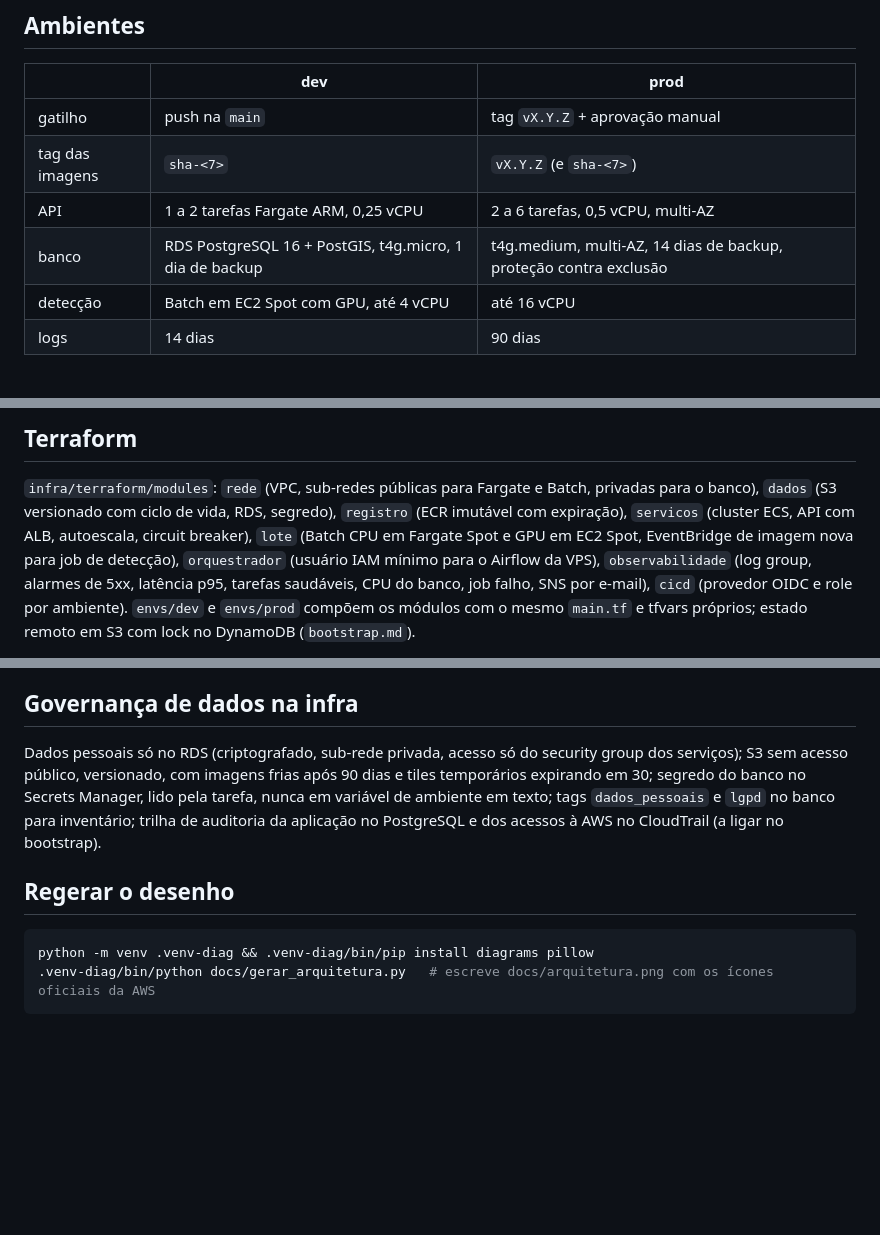
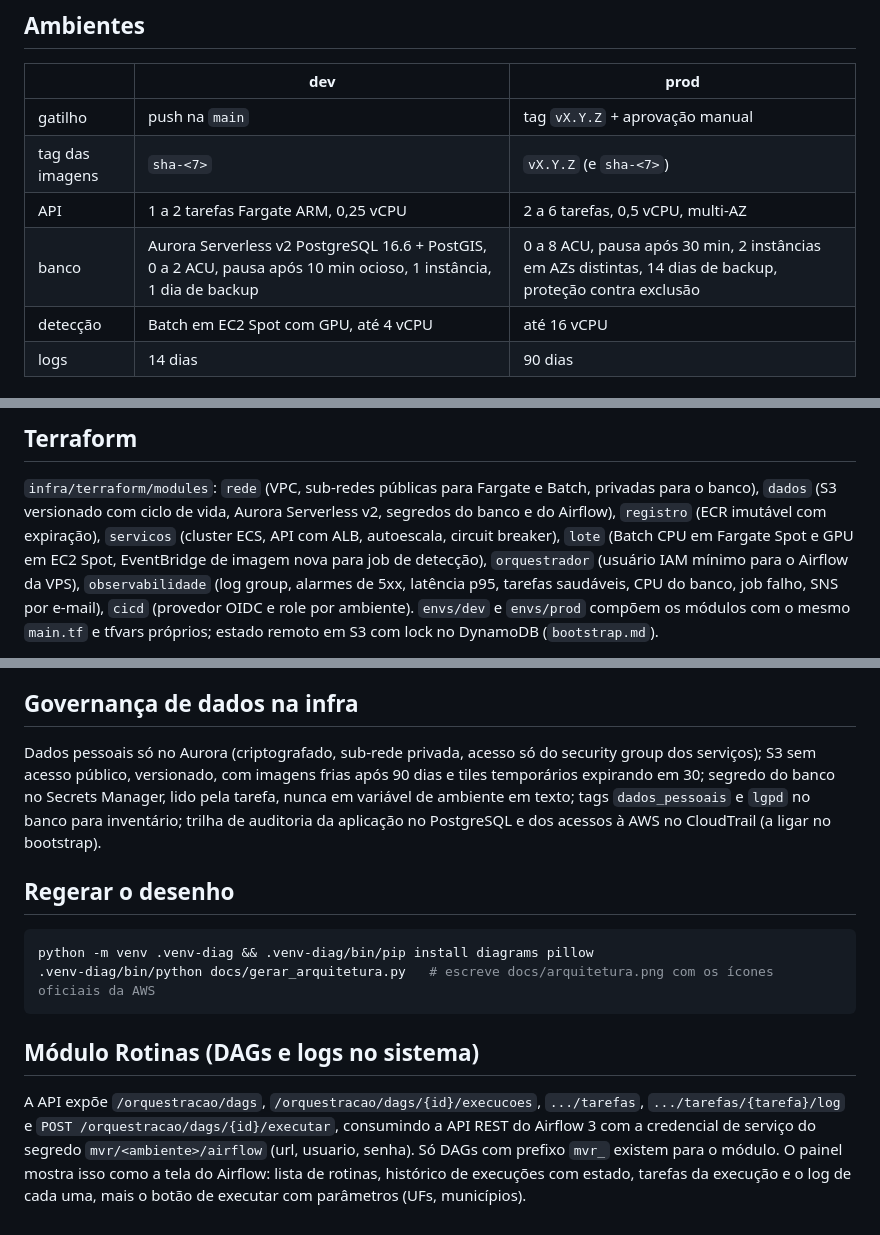
Before and after one commit to diegoedataengineer/mapa-vivo-de-risco, a Markdown page: docs/infra.md, 3 parts joined by grey strips. Drawn GitHub-style; blank space fills up the shorter version.

````diff
--- a/docs/infra.md
+++ b/docs/infra.md
@@ -7,7 +7,7 @@
 | gatilho | push na `main` | tag `vX.Y.Z` + aprovação manual |
 | tag das imagens | `sha-<7>` | `vX.Y.Z` (e `sha-<7>`) |
 | API | 1 a 2 tarefas Fargate ARM, 0,25 vCPU | 2 a 6 tarefas, 0,5 vCPU, multi-AZ |
-| banco | RDS PostgreSQL 16 + PostGIS, t4g.micro, 1 dia de backup | t4g.medium, multi-AZ, 14 dias de backup, proteção contra exclusão |
+| banco | Aurora Serverless v2 PostgreSQL 16.6 + PostGIS, 0 a 2 ACU, pausa após 10 min ocioso, 1 instância, 1 dia de backup | 0 a 8 ACU, pausa após 30 min, 2 instâncias em AZs distintas, 14 dias de backup, proteção contra exclusão |
 | detecção | Batch em EC2 Spot com GPU, até 4 vCPU | até 16 vCPU |
 | logs | 14 dias | 90 dias |
 
@@ -30,7 +30,7 @@ Terraform cria no módulo `cicd`). Environments do GitHub: `dev` sem revisor, `p
 ## Terraform
 
 `infra/terraform/modules`: `rede` (VPC, sub-redes públicas para Fargate e Batch, privadas para o banco), `dados` (S3
-versionado com ciclo de vida, RDS, segredo), `registro` (ECR imutável com expiração), `servicos` (cluster ECS, API com ALB,
+versionado com ciclo de vida, Aurora Serverless v2, segredos do banco e do Airflow), `registro` (ECR imutável com expiração), `servicos` (cluster ECS, API com ALB,
 autoescala, circuit breaker), `lote` (Batch CPU em Fargate Spot e GPU em EC2 Spot, EventBridge de imagem nova para job
 de detecção), `orquestrador` (usuário IAM mínimo para o Airflow da VPS), `observabilidade` (log group, alarmes de 5xx, latência p95, tarefas saudáveis, CPU do banco, job falho,
 SNS por e-mail), `cicd` (provedor OIDC e role por ambiente). `envs/dev` e `envs/prod` compõem os módulos com o mesmo
@@ -57,7 +57,7 @@ volte sozinho.
 
 ## Governança de dados na infra
 
-Dados pessoais só no RDS (criptografado, sub-rede privada, acesso só do security group dos serviços); S3 sem acesso
+Dados pessoais só no Aurora (criptografado, sub-rede privada, acesso só do security group dos serviços); S3 sem acesso
 público, versionado, com imagens frias após 90 dias e tiles temporários expirando em 30; segredo do banco no Secrets
 Manager, lido pela tarefa, nunca em variável de ambiente em texto; tags `dados_pessoais` e `lgpd` no banco para
 inventário; trilha de auditoria da aplicação no PostgreSQL e dos acessos à AWS no CloudTrail (a ligar no bootstrap).
@@ -68,3 +68,11 @@ inventário; trilha de auditoria da aplicação no PostgreSQL e dos acessos à A
 python -m venv .venv-diag && .venv-diag/bin/pip install diagrams pillow
 .venv-diag/bin/python docs/gerar_arquitetura.py   # escreve docs/arquitetura.png com os ícones oficiais da AWS
 ```
+
+## Módulo Rotinas (DAGs e logs no sistema)
+
+A API expõe `/orquestracao/dags`, `/orquestracao/dags/{id}/execucoes`, `.../tarefas`, `.../tarefas/{tarefa}/log` e
+`POST /orquestracao/dags/{id}/executar`, consumindo a API REST do Airflow 3 com a credencial de serviço do segredo
+`mvr/<ambiente>/airflow` (url, usuario, senha). Só DAGs com prefixo `mvr_` existem para o módulo. O painel mostra isso
+como a tela do Airflow: lista de rotinas, histórico de execuções com estado, tarefas da execução e o log de cada uma,
+mais o botão de executar com parâmetros (UFs, municípios).
````
Also changed, not shown: README.md (+4 -3 lines), docs/adr/0004-aurora-serverless-e-modulo-rotinas.md (added, +22 -0 lines), docs/arquitetura.png, 12 other files.
